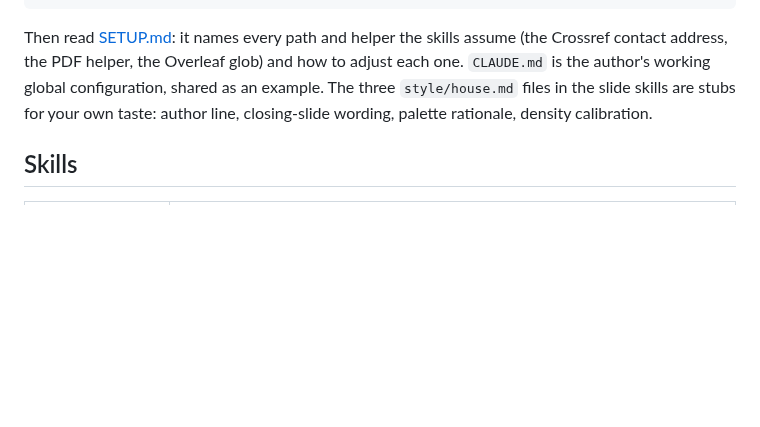
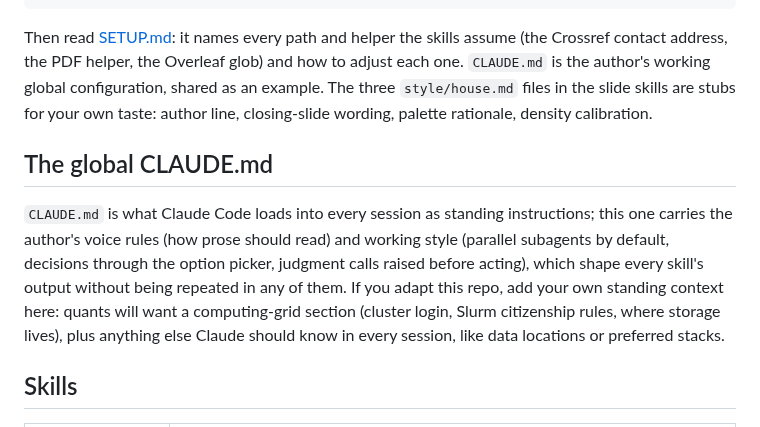
Before and after one commit to ericluo04/claude-academic-workflow, a Markdown page: README.md, the part around the change. Drawn GitHub-style; blank space fills up the shorter version.

````diff
--- a/README.md
+++ b/README.md
@@ -24,6 +24,10 @@ mkdir -p ~/.claude/assets && cp -R slide-tooling ~/.claude/assets/quarto-yale
 ```
 
 Then read [SETUP.md](SETUP.md): it names every path and helper the skills assume (the Crossref contact address, the PDF helper, the Overleaf glob) and how to adjust each one. `CLAUDE.md` is the author's working global configuration, shared as an example. The three `style/house.md` files in the slide skills are stubs for your own taste: author line, closing-slide wording, palette rationale, density calibration.
+
+## The global CLAUDE.md
+
+`CLAUDE.md` is what Claude Code loads into every session as standing instructions; this one carries the author's voice rules (how prose should read) and working style (parallel subagents by default, decisions through the option picker, judgment calls raised before acting), which shape every skill's output without being repeated in any of them. If you adapt this repo, add your own standing context here: quants will want a computing-grid section (cluster login, Slurm citizenship rules, where storage lives), plus anything else Claude should know in every session, like data locations or preferred stacks.
 
 ## Skills
 
````
Also changed, not shown: slide-tooling/README.md (+5 -6 lines).
